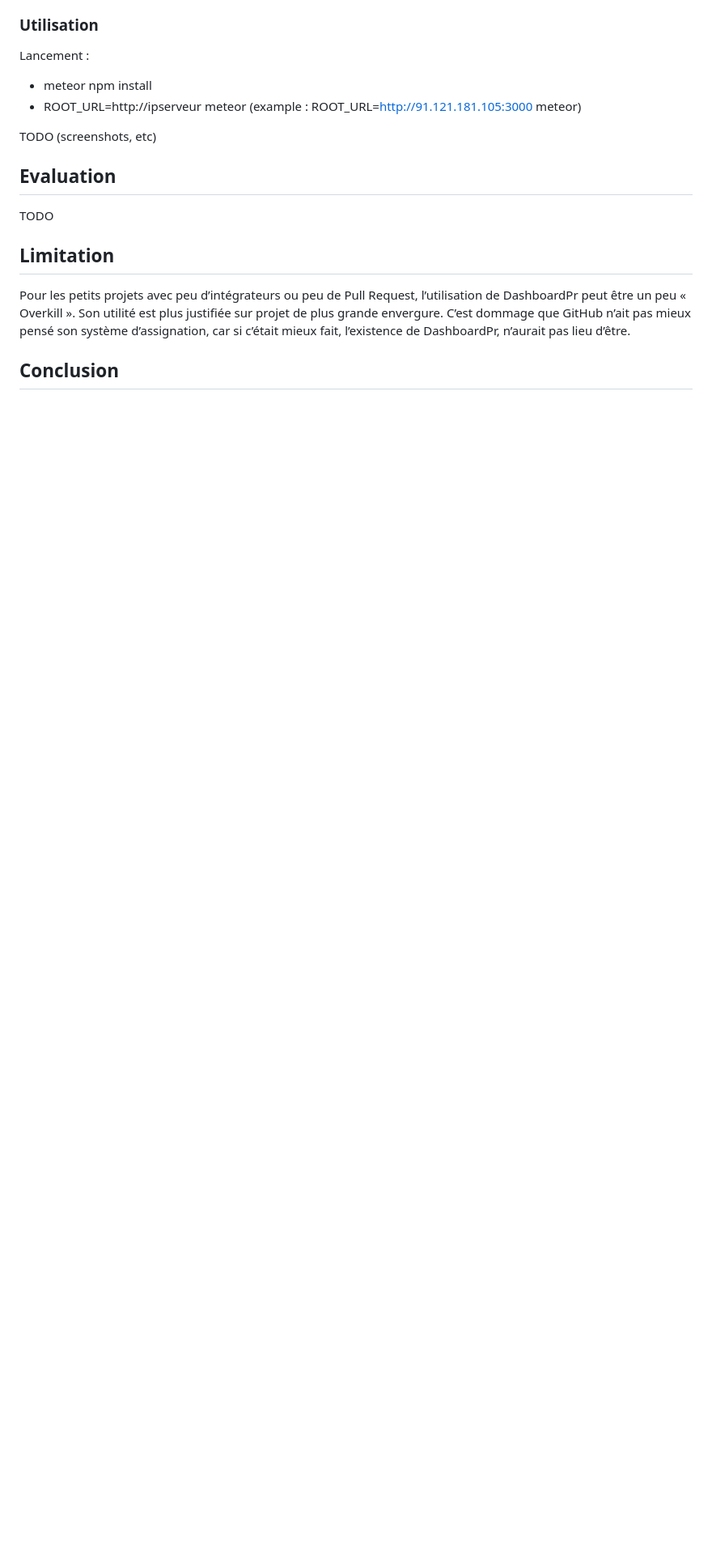
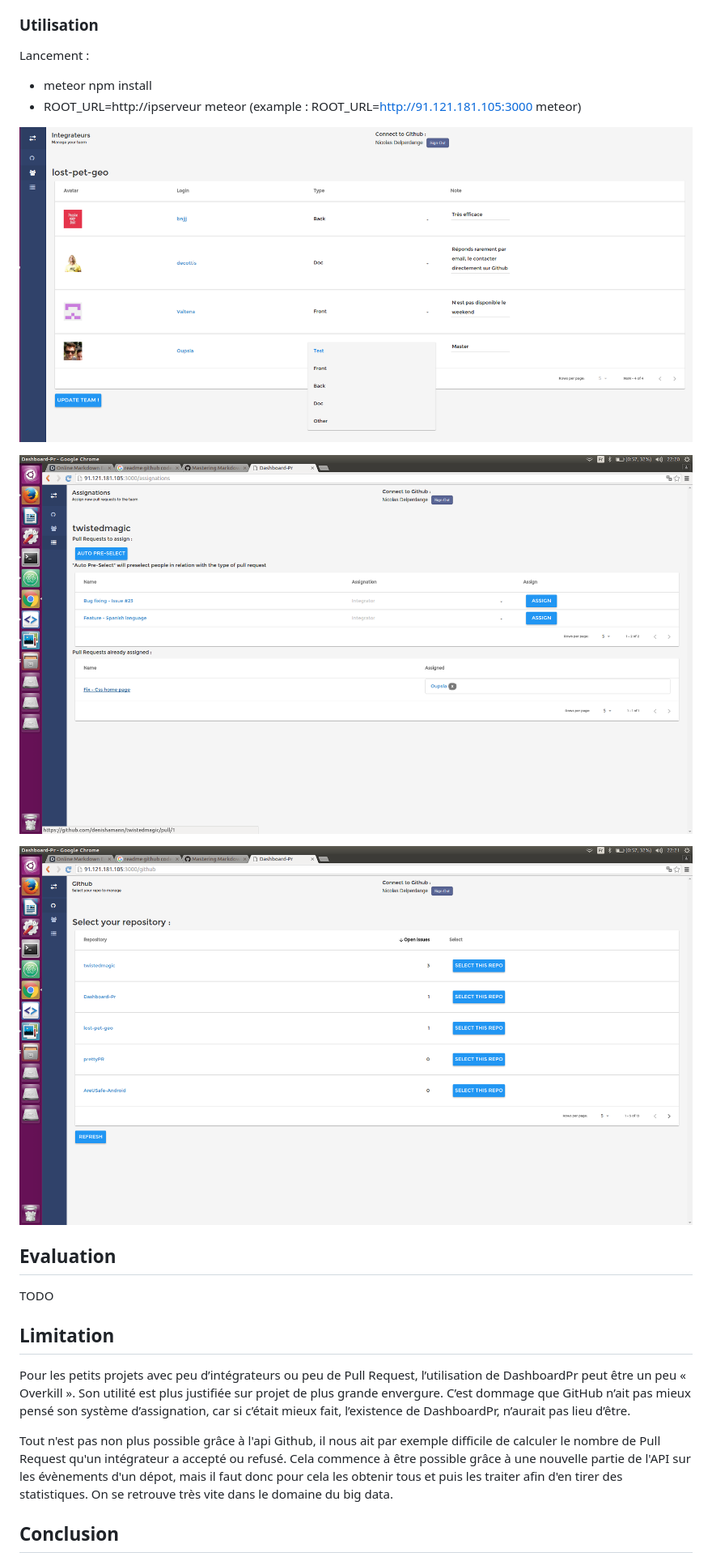
Before and after one commit to Oupsla/Dashboard-Pr, a Markdown page: README.md, the part around one of its changes. Shown at 81% size. Drawn GitHub-style; pictures changed too: public/images/Assignations.png (added), public/images/Integrateurs.png (added), public/images/Selection.png (added); blank space fills up the shorter version.

Commit message:
Improved preselected assign
Addind Algo in readme and screenshots

```diff
--- a/README.md
+++ b/README.md
@@ -71,7 +112,12 @@ Lancement :
 - meteor npm install
 - ROOT_URL=http://ipserveur meteor (example : ROOT_URL=http://91.121.181.105:3000 meteor)
 
-TODO (screenshots, etc)
+![Integrateurs](https://raw.githubusercontent.com/Oupsla/Dashboard-Pr/master/public/images/Integrateurs.png)
+
+![Assignations](https://raw.githubusercontent.com/Oupsla/Dashboard-Pr/master/public/images/Assignations.png)
+
+![Selection](https://raw.githubusercontent.com/Oupsla/Dashboard-Pr/master/public/images/Selection.png)
+
 
 ## Evaluation
 TODO
@@ -81,6 +127,9 @@ TODO
 Pour les petits projets avec peu d’intégrateurs ou peu de Pull Request, l’utilisation de DashboardPr peut être un peu « Overkill ». Son utilité est plus justifiée sur projet de plus grande envergure.
 C’est dommage que GitHub n’ait pas mieux pensé son système d’assignation, car si c’était mieux fait, l’existence de DashboardPr, n’aurait pas lieu d’être.
 
+Tout n'est pas non plus possible grâce à l'api Github, il nous ait par exemple difficile de calculer le nombre de Pull Request qu'un intégrateur a accepté ou refusé.
+Cela commence à être possible grâce à une nouvelle partie de l'API sur les évènements d'un dépot, mais il faut donc pour cela les obtenir tous et puis les traiter afin d'en tirer des statistiques. On se retrouve très vite dans le domaine du big data.
+
 
 ## Conclusion
 
```
Also changed, not shown: other parts of README.md (+52 -10 lines), 1 other file.
